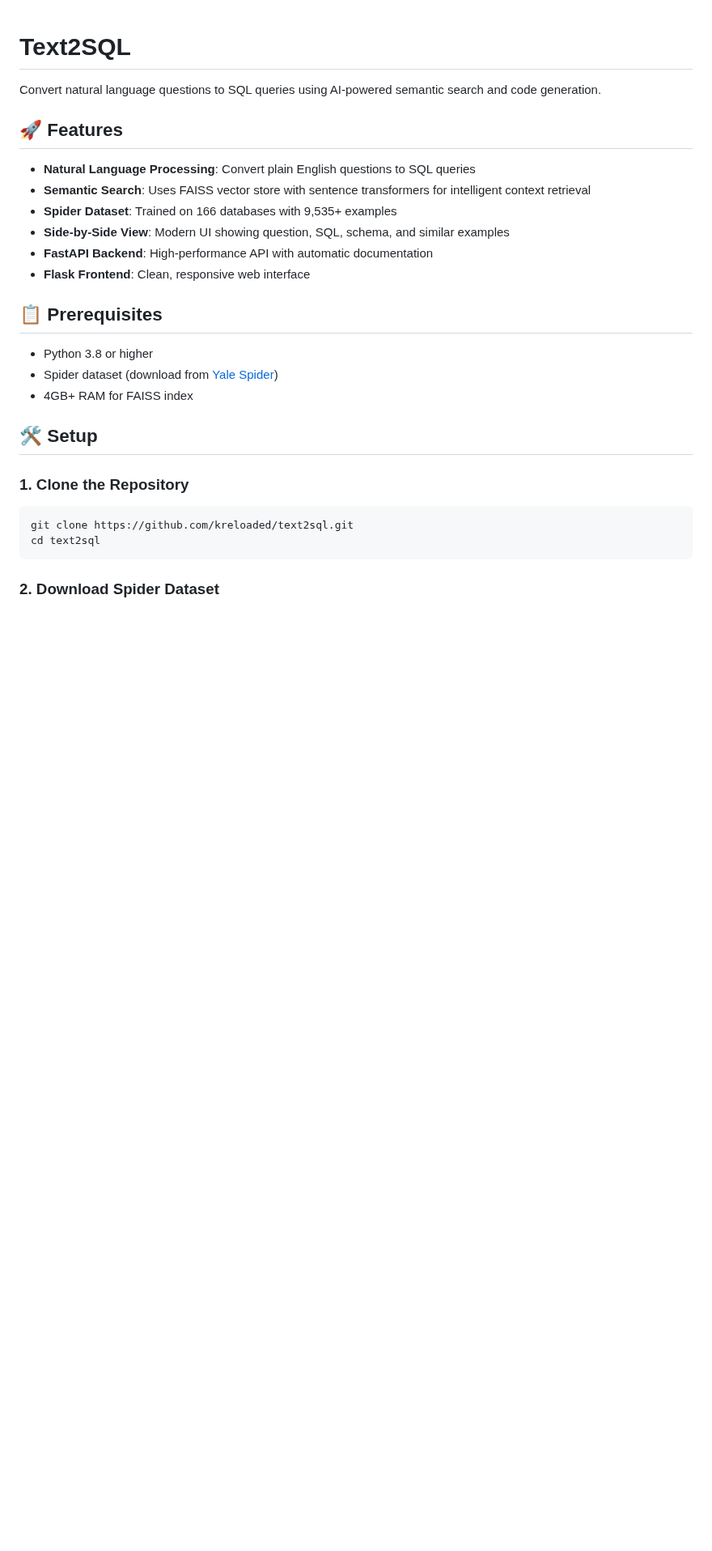
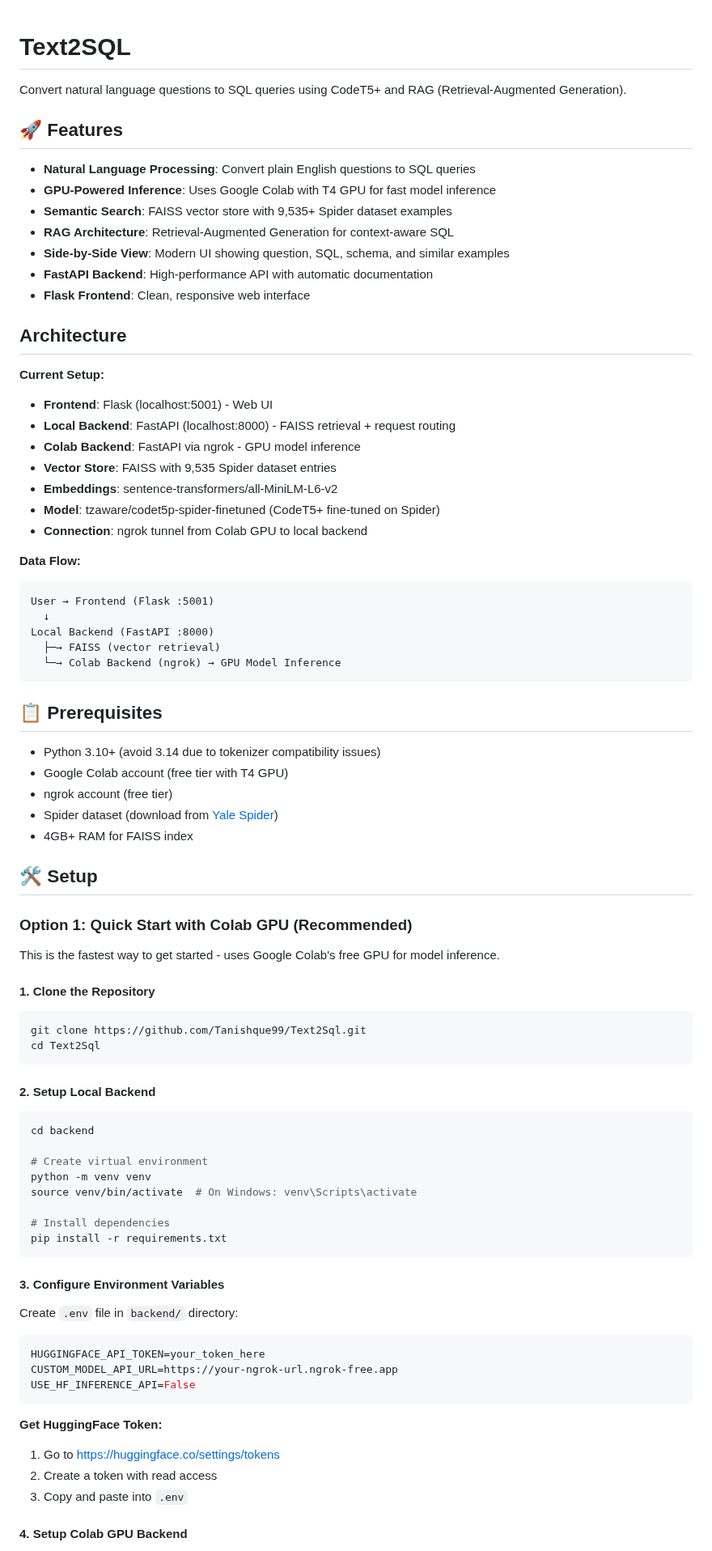
Before and after one commit to Tanishque99/Text2Sql, a Markdown page: README.md, the part around one of its changes. Shown at 81% size. GitHub-like rendering; blank space fills up the shorter version.

Commit message:
Update README with comprehensive setup instructions (Colab GPU + Full Local)

````diff
--- a/README.md
+++ b/README.md
@@ -1,29 +1,84 @@
 # Text2SQL
 
-Convert natural language questions to SQL queries using AI-powered semantic search and code generation.
+Convert natural language questions to SQL queries using CodeT5+ and RAG (Retrieval-Augmented Generation).
 
 ## 🚀 Features
 
 - **Natural Language Processing**: Convert plain English questions to SQL queries
-- **Semantic Search**: Uses FAISS vector store with sentence transformers for intelligent context retrieval
-- **Spider Dataset**: Trained on 166 databases with 9,535+ examples
+- **GPU-Powered Inference**: Uses Google Colab with T4 GPU for fast model inference
+- **Semantic Search**: FAISS vector store with 9,535+ Spider dataset examples
+- **RAG Architecture**: Retrieval-Augmented Generation for context-aware SQL
 - **Side-by-Side View**: Modern UI showing question, SQL, schema, and similar examples
 - **FastAPI Backend**: High-performance API with automatic documentation
 - **Flask Frontend**: Clean, responsive web interface
 
+## Architecture
+
+**Current Setup:**
+- **Frontend**: Flask (localhost:5001) - Web UI
+- **Local Backend**: FastAPI (localhost:8000) - FAISS retrieval + request routing
+- **Colab Backend**: FastAPI via ngrok - GPU model inference
+- **Vector Store**: FAISS with 9,535 Spider dataset entries
+- **Embeddings**: sentence-transformers/all-MiniLM-L6-v2
+- **Model**: tzaware/codet5p-spider-finetuned (CodeT5+ fine-tuned on Spider)
+- **Connection**: ngrok tunnel from Colab GPU to local backend
+
+**Data Flow:**
+```
+User → Frontend (Flask :5001)
+  ↓
+Local Backend (FastAPI :8000)
+  ├─→ FAISS (vector retrieval)
+  └─→ Colab Backend (ngrok) → GPU Model Inference
+```
+
 ## 📋 Prerequisites
 
-- Python 3.8 or higher
+- Python 3.10+ (avoid 3.14 due to tokenizer compatibility issues)
+- Google Colab account (free tier with T4 GPU)
+- ngrok account (free tier)
 - Spider dataset (download from [Yale Spider](https://yale-lily.github.io/spider))
 - 4GB+ RAM for FAISS index
 
 ## 🛠️ Setup
 
-### 1. Clone the Repository
+### Option 1: Quick Start with Colab GPU (Recommended)
+
+This is the fastest way to get started - uses Google Colab's free GPU for model inference.
+
+#### 1. Clone the Repository
 
 ```bash
-git clone https://github.com/kreloaded/text2sql.git
-cd text2sql
+git clone https://github.com/Tanishque99/Text2Sql.git
+cd Text2Sql
 ```
 
-### 2. Download Spider Dataset
+#### 2. Setup Local Backend
+
+```bash
+cd backend
+
+# Create virtual environment
+python -m venv venv
+source venv/bin/activate  # On Windows: venv\Scripts\activate
+
+# Install dependencies
+pip install -r requirements.txt
+```
+
+#### 3. Configure Environment Variables
+
+Create `.env` file in `backend/` directory:
+```bash
+HUGGINGFACE_API_TOKEN=your_token_here
+CUSTOM_MODEL_API_URL=https://your-ngrok-url.ngrok-free.app
+USE_HF_INFERENCE_API=False
+```
+
+**Get HuggingFace Token:**
+1. Go to https://huggingface.co/settings/tokens
+2. Create a token with read access
+3. Copy and paste into `.env`
+
+#### 4. Setup Colab GPU Backend
+
````
Also changed, not shown: other parts of README.md (+164 -32 lines).
